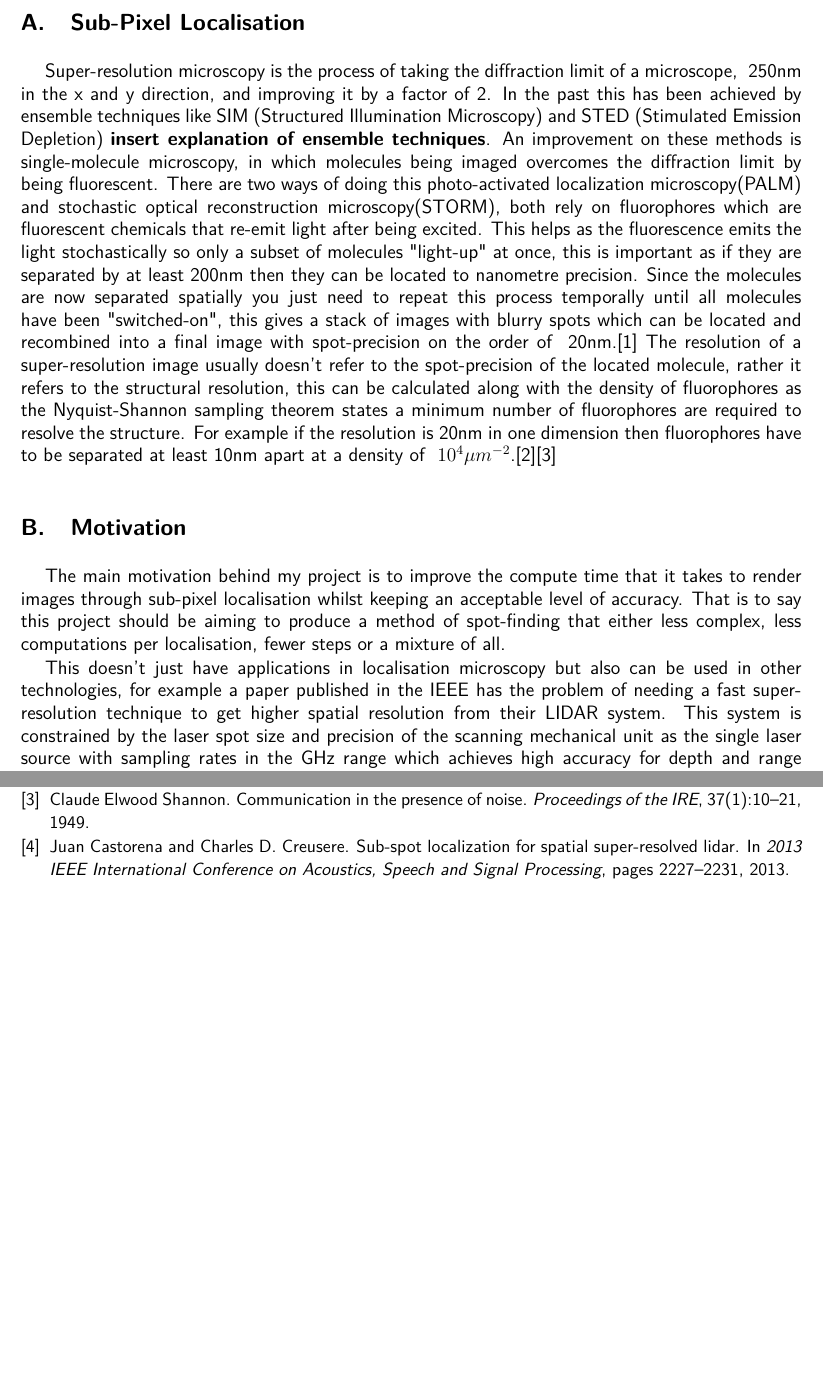
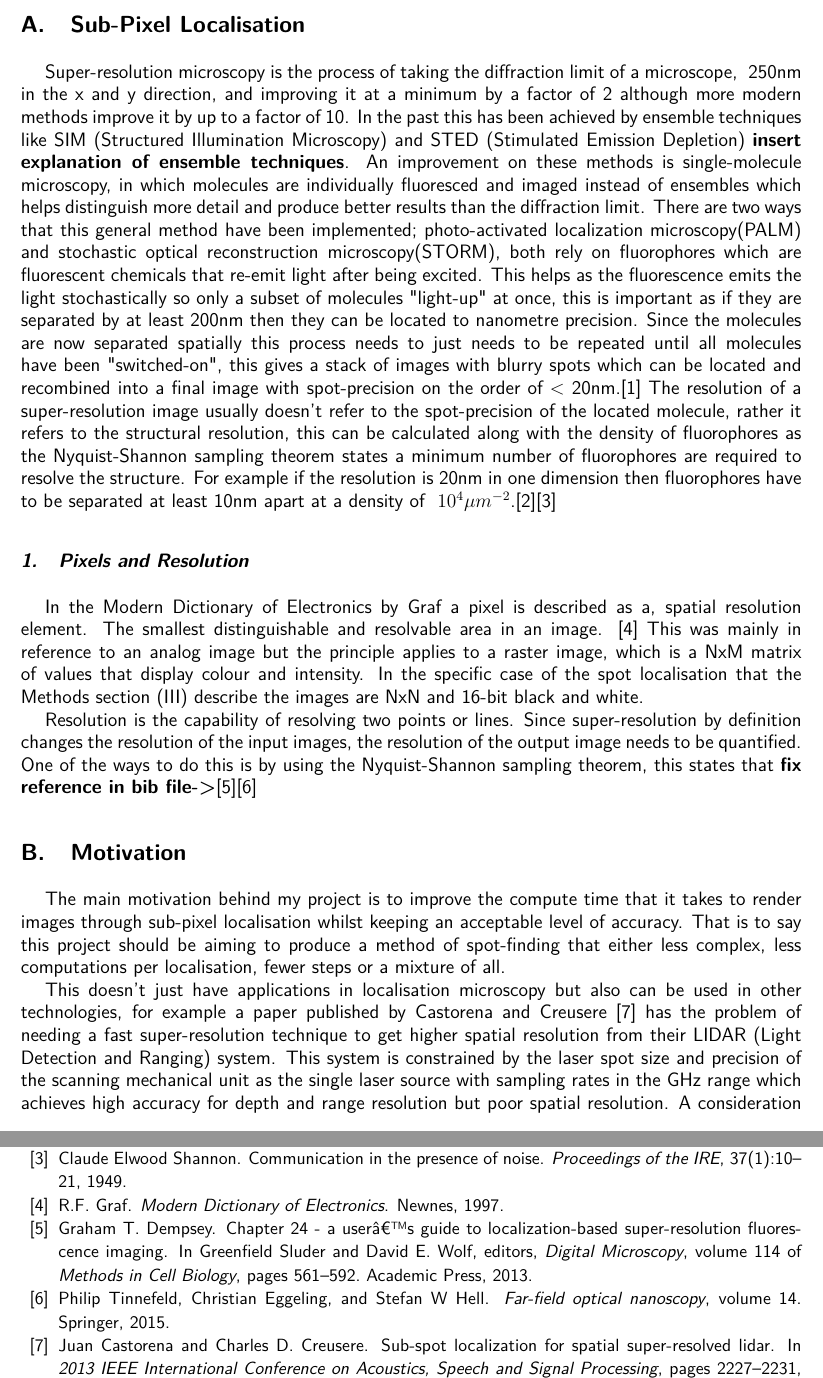
Before and after one commit to AntonGashi/4th_year_project, a LaTeX paper (latex/PH450ReportTemplate-LaTeX/PH450ReportTemplate2021-22.tex, which reads latex/PH450ReportTemplate-LaTeX/myreferences.bib): two parts of pages 7 and 14 of 14 before the commit and two parts of pages 7 and 14 of 15 after it, joined at a grey line, cut so that both start at the same text, the shorter picture padded with empty space. The pictures show the PDF file latex/PH450ReportTemplate-LaTeX/PH450ReportTemplate2021-22.pdf that the author committed with the source.

Commit message:
tuesdays works

```diff
--- a/latex/PH450ReportTemplate-LaTeX/PH450ReportTemplate2021-22.tex
+++ b/latex/PH450ReportTemplate-LaTeX/PH450ReportTemplate2021-22.tex
@@ -152,26 +152,46 @@ Registration No.: \regnumber}
   \label{sub:spot-finding intro}
 
   Super-resolution microscopy is the process of taking the diffraction limit
-  of a microscope, ~250nm in the x and y direction, and improving it by a
-  factor of 2. In the past this has been achieved by ensemble techniques
+  of a microscope, ~250nm in the x and y direction, and improving it at a minimum by a
+  factor of 2 although more modern methods improve it by up to a factor of 10. In the past this has been achieved by ensemble techniques
   like SIM (Structured Illumination Microscopy) and STED (Stimulated Emission Depletion)
   \textbf{insert explanation of ensemble techniques}. An improvement on these methods
-  is single-molecule microscopy, in which molecules being imaged overcomes the
-  diffraction limit by being fluorescent. There are two ways of doing this photo-activated localization
+  is single-molecule microscopy, in which molecules are individually fluoresced and
+  imaged instead of ensembles which helps distinguish more detail and produce better
+  results than the diffraction limit.
+  There are two ways that this general method have been implemented; photo-activated localization
   microscopy(PALM) and stochastic optical reconstruction microscopy(STORM), both
   rely on fluorophores which are fluorescent chemicals that re-emit light after
   being excited. This helps as the fluorescence emits the light
   stochastically so only a subset of molecules "light-up" at once, this is important
   as if they are separated by at least 200nm then they can be located to nanometre precision.
-  Since the molecules are now separated spatially you just need to repeat this process temporally
+  Since the molecules are now separated spatially this process needs to just needs to be repeated
   until all molecules have been "switched-on", this gives a stack of images with blurry spots
-  which can be located and recombined into a final image with spot-precision on the order of ~20nm.\cite{galbraith2011super}
+  which can be located and recombined into a final image with spot-precision on the order of <~20nm.\cite{galbraith2011super}
   The resolution of a super-resolution image usually doesn't refer to the spot-precision of the
   located molecule, rather it refers to the structural resolution, this can be calculated along
   with the density of fluorophores as the Nyquist-Shannon sampling theorem states a minimum number
   of fluorophores are required to resolve the structure. For example if the resolution is 20nm in
   one dimension then fluorophores have to be separated at least 10nm apart at a density of
   $~10^4\mu m^{-2}$.\cite{van2011single}\cite{shannon1949communication}
+
+  \subsubsection{Pixels and Resolution} % (fold)
+  \label{ssub:Pixel}
+   In the Modern Dictionary of Electronics by Graf a pixel is described as a,
+   spatial resolution element.
+   The smallest distinguishable and resolvable area in an image.
+   \cite{graf1997modern}
+   This was mainly in reference to an analog image but the principle applies
+   to a raster image, which is a NxM matrix of values that display colour and
+   intensity. In the specific case of the spot localisation that the Methods section
+   (\ref{sec:Methods}) describe the images are NxN and 16-bit black and white.
+
+   Resolution is the capability of resolving two points or lines.
+   Since super-resolution by definition changes the resolution of the input images,
+   the resolution of the output image needs to be quantified.
+   One of the ways to do this is by using the Nyquist-Shannon sampling theorem,
+   this states that \textbf{fix reference in bib file->}\cite{DEMPSEY2013561}\cite{tinnefeld2015far}
+  % subsubsection Pixel (end)
 
 
   \subsection{Motivation} % (fold)
@@ -184,14 +204,14 @@ Registration No.: \regnumber}
   per localisation, fewer steps or a mixture of all.
 
   This doesn't just have applications in localisation microscopy but also
-  can be used in other technologies, for example a paper published in the IEEE
+  can be used in other technologies, for example a paper published by Castorena and Creusere \cite{6638050}
   has the problem of needing a fast super-resolution technique to get higher
-  spatial resolution from their LIDAR system. This system is constrained by the
+  spatial resolution from their LIDAR (Light Detection and Ranging) system. This system is constrained by the
   laser spot size and precision of the scanning mechanical unit as the single laser
   source with sampling rates in the GHz range which achieves high accuracy for depth
   and range resolution but poor spatial resolution. A consideration was to decrease the
   diameter of the laser thus increasing the spatial sampling density, although this
-  was deemed too computationally expensive.\cite{6638050}
+  was deemed too computationally expensive.
 
   With the almost exponentially increasing launching of small form factor
   satellites such as the CubeSat, arises the challenge of efficiently utilising
--- a/latex/PH450ReportTemplate-LaTeX/myreferences.bib
+++ b/latex/PH450ReportTemplate-LaTeX/myreferences.bib
@@ -122,3 +122,6 @@
   year={1959},
   publisher={The Royal Society London}
 }
+@book{graf1997modern,
+  title={Modern Dictionary of Electronics},
+  author={Graf, R.F.},
@@ -124,0 +131,11 @@
+  year={1997},
+  publisher={Newnes}
+}
+@incollection{DEMPSEY2013561,
+  title = {Chapter 24 - A Userâ€™s Guide to Localization-Based Super-Resolution Fluorescence Imaging},
+  editor = {Greenfield Sluder and David E. Wolf},
+  series = {Methods in Cell Biology},
+  publisher = {Academic Press},
+  volume = {114},
+  pages = {561-592},
+  year = {2013},
```
Also changed, not shown: latex/PH450ReportTemplate-LaTeX/plan.md (+15 -13 lines), latex/PH450ReportTemplate-LaTeX/PH450ReportTemplate2021-22.bbl, latex/PH450ReportTemplate-LaTeX/PH450ReportTemplate2021-22.pdf, latex/PH450ReportTemplate-LaTeX/PH450ReportTemplate2021-22_comments.pdf (added), latex/PH450ReportTemplate-LaTeX/PH450ReportTemplate2021-22.tex (25 more changed lines), latex/PH450ReportTemplate-LaTeX/myreferences.bib (18 more changed lines), 9 other files.
